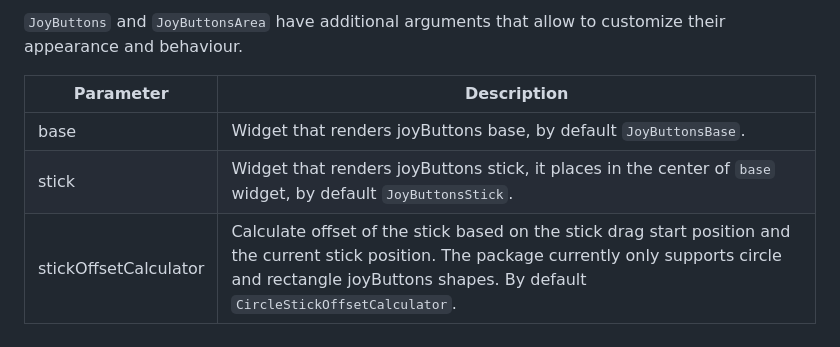
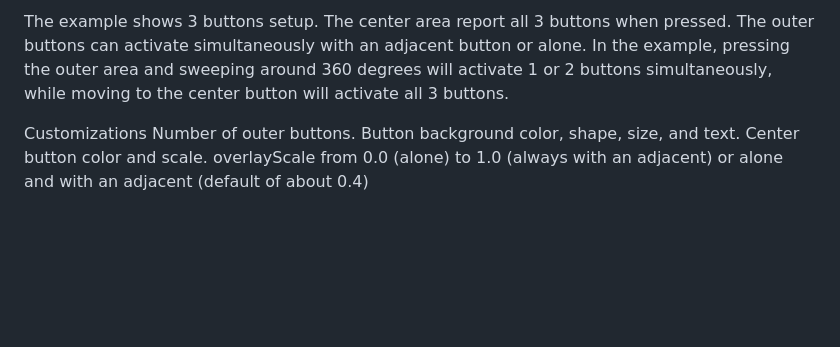
Before and after one commit to cybaker/flutter_joybuttons, a Markdown page: README.md, the part around the change printed below. GitHub-like rendering; blank space fills up the shorter version.

```diff
--- a/README.md
+++ b/README.md
@@ -85,8 +35,11 @@ child | The `child` contained by the joyButtons area.
 
-`JoyButtons` and `JoyButtonsArea` have additional arguments that allow to customize their appearance and behaviour.
+The example shows 3 buttons setup. The center area report all 3 buttons when pressed. The outer buttons
+can activate simultaneously with an adjacent button or alone. In the example, pressing
+the outer area and sweeping around 360 degrees will activate 1 or 2 buttons simultaneously, while moving to the
+center button will activate all 3 buttons.
 
-Parameter | Description
---- | ---
-base | Widget that renders joyButtons base, by default `JoyButtonsBase`.
-stick | Widget that renders joyButtons stick, it places in the center of `base` widget, by default `JoyButtonsStick`.
-stickOffsetCalculator | Calculate offset of the stick based on the stick drag start position and the current stick position. The package currently only supports circle and rectangle joyButtons shapes. By default `CircleStickOffsetCalculator`.
+Customizations
+Number of outer buttons.
+Button background color, shape, size, and text.
+Center button color and scale.
+overlayScale from 0.0 (alone) to 1.0 (always with an adjacent) or alone and with an adjacent (default of about 0.4)
```
Also changed, not shown: other parts of README.md (+16 -66 lines).
